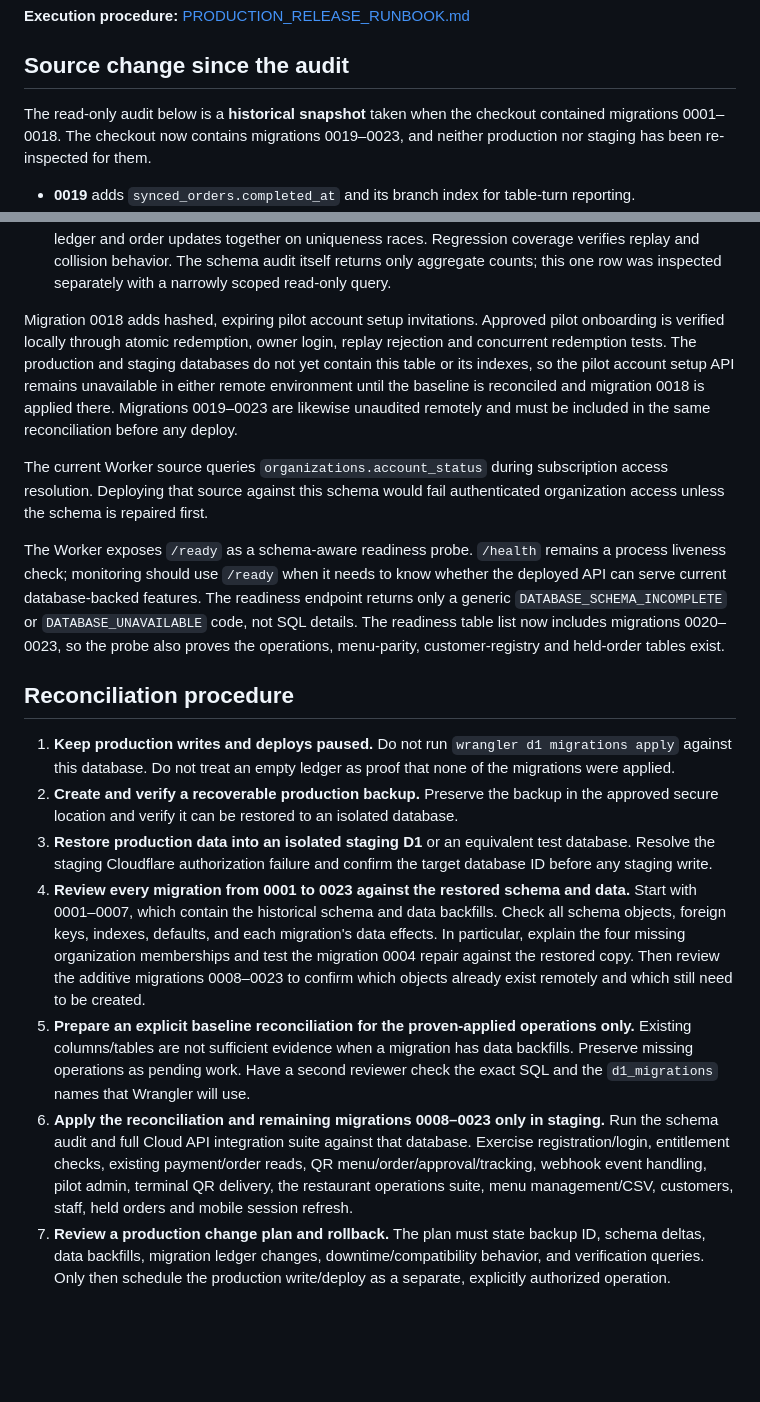
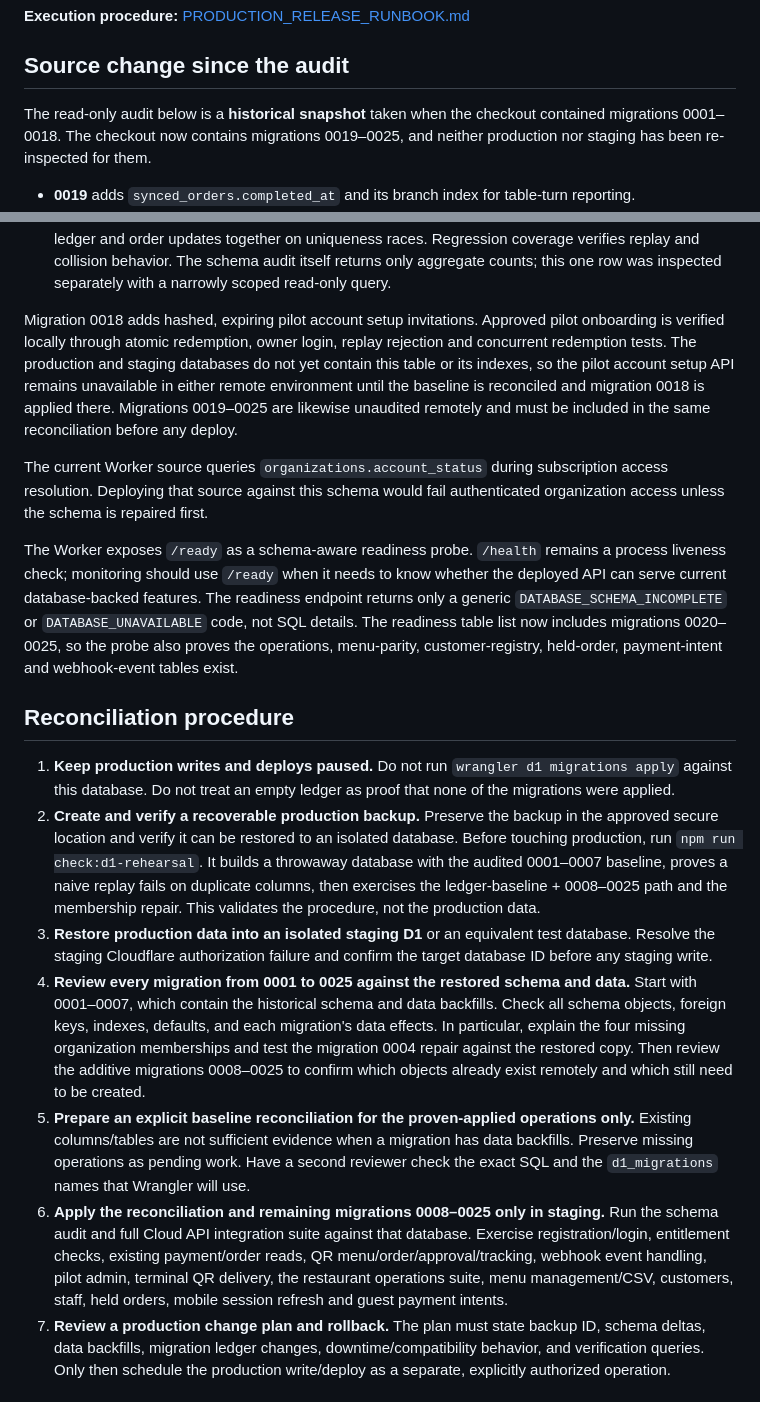
Before and after one commit to Narayaaana11/order-it-up, a Markdown page: docs/CLOUD_D1_BASELINE_RECONCILIATION.md, 2 parts joined by grey strips. Drawn GitHub-style; blank space fills up the shorter version.

Commit message:
docs(d1): reference the reconciliation rehearsal and current migrations

```diff
--- a/docs/CLOUD_D1_BASELINE_RECONCILIATION.md
+++ b/docs/CLOUD_D1_BASELINE_RECONCILIATION.md
@@ -8,7 +8,7 @@
 
 ## Source change since the audit
 
-The read-only audit below is a **historical snapshot** taken when the checkout contained migrations 0001–0018. The checkout now contains migrations 0019–0023, and neither production nor staging has been re-inspected for them.
+The read-only audit below is a **historical snapshot** taken when the checkout contained migrations 0001–0018. The checkout now contains migrations 0019–0025, and neither production nor staging has been re-inspected for them.
 
 - **0019** adds `synced_orders.completed_at` and its branch index for table-turn reporting.
 - **0020** creates the restaurant operations tables (vendors, expenses, reservations, ingredients, inventory transactions, recipes, delivery jobs).
@@ -36,20 +36,21 @@ The 2026-11-02 18:09 UTC audit compared production and staging against the 18 mi
 - Production aggregate checks reported zero rows matching the migration 0005 restaurant/timestamp/completed-order backfill, zero paid orders without a ledger row, and zero migration-0007 cleanup candidates. Production still has four users missing the organization-level membership expected from migration 0004.
 - Staging aggregate checks reported three completed orders that are unpaid or unserved and one paid order without a ledger entry. The completed-order predicate reflects a historical migration assumption; order completion and payment are separate states in the current application, so it is informational and is not treated as a missing migration backfill. A targeted read-only check identified the missing-ledger row as `ord-smoke-1793335935435`, a 340 INR cash order dated 2026-10-30 04:52Z. Its only event is a processed `order.created`; there is no payment event or ledger row. This matches the staging smoke test fixture, which had sent a `completed` order for an order-ingestion-only check. The fixture now explicitly sends a pending, unpaid order and must be used on the next staging smoke run. Do not delete or manufacture a financial ledger entry for the existing row without reconciling the smoke-test run and deployed Worker version. Independently, terminal sync now acknowledges exact payment ID/idempotency replays without applying money again, rejects conflicting replays, and lets D1 roll back ledger and order updates together on uniqueness races. Regression coverage verifies replay and collision behavior. The schema audit itself returns only aggregate counts; this one row was inspected separately with a narrowly scoped read-only query.
 
-Migration 0018 adds hashed, expiring pilot account setup invitations. Approved pilot onboarding is verified locally through atomic redemption, owner login, replay rejection and concurrent redemption tests. The production and staging databases do not yet contain this table or its indexes, so the pilot account setup API remains unavailable in either remote environment until the baseline is reconciled and migration 0018 is applied there. Migrations 0019–0023 are likewise unaudited remotely and must be included in the same reconciliation before any deploy.
+Migration 0018 adds hashed, expiring pilot account setup invitations. Approved pilot onboarding is verified locally through atomic redemption, owner login, replay rejection and concurrent redemption tests. The production and staging databases do not yet contain this table or its indexes, so the pilot account setup API remains unavailable in either remote environment until the baseline is reconciled and migration 0018 is applied there. Migrations 0019–0025 are likewise unaudited remotely and must be included in the same reconciliation before any deploy.
 
 The current Worker source queries `organizations.account_status` during subscription access resolution. Deploying that source against this schema would fail authenticated organization access unless the schema is repaired first.
 
-The Worker exposes `/ready` as a schema-aware readiness probe. `/health` remains a process liveness check; monitoring should use `/ready` when it needs to know whether the deployed API can serve current database-backed features. The readiness endpoint returns only a generic `DATABASE_SCHEMA_INCOMPLETE` or `DATABASE_UNAVAILABLE` code, not SQL details. The readiness table list now includes migrations 0020–0023, so the probe also proves the operations, menu-parity, customer-registry and held-order tables exist.
+The Worker exposes `/ready` as a schema-aware readiness probe. `/health` remains a process liveness check; monitoring should use `/ready` when it needs to know whether the deployed API can serve current database-backed features. The readiness endpoint returns only a generic `DATABASE_SCHEMA_INCOMPLETE` or `DATABASE_UNAVAILABLE` code, not SQL details. The readiness table list now includes migrations 0020–0025, so the probe also proves the operations, menu-parity, customer-registry, held-order, payment-intent and webhook-event tables exist.
 
 ## Reconciliation procedure
 
 1. **Keep production writes and deploys paused.** Do not run `wrangler d1 migrations apply` against this database. Do not treat an empty ledger as proof that none of the migrations were applied.
 2. **Create and verify a recoverable production backup.** Preserve the backup in the approved secure location and verify it can be restored to an isolated database.
+   Before touching production, run `npm run check:d1-rehearsal`. It builds a throwaway database with the audited 0001–0007 baseline, proves a naive replay fails on duplicate columns, then exercises the ledger-baseline + 0008–0025 path and the membership repair. This validates the procedure, not the production data.
 3. **Restore production data into an isolated staging D1** or an equivalent test database. Resolve the staging Cloudflare authorization failure and confirm the target database ID before any staging write.
-4. **Review every migration from 0001 to 0023 against the restored schema and data.** Start with 0001–0007, which contain the historical schema and data backfills. Check all schema objects, foreign keys, indexes, defaults, and each migration's data effects. In particular, explain the four missing organization memberships and test the migration 0004 repair against the restored copy. Then review the additive migrations 0008–0023 to confirm which objects already exist remotely and which still need to be created.
+4. **Review every migration from 0001 to 0025 against the restored schema and data.** Start with 0001–0007, which contain the historical schema and data backfills. Check all schema objects, foreign keys, indexes, defaults, and each migration's data effects. In particular, explain the four missing organization memberships and test the migration 0004 repair against the restored copy. Then review the additive migrations 0008–0025 to confirm which objects already exist remotely and which still need to be created.
 5. **Prepare an explicit baseline reconciliation for the proven-applied operations only.** Existing columns/tables are not sufficient evidence when a migration has data backfills. Preserve missing operations as pending work. Have a second reviewer check the exact SQL and the `d1_migrations` names that Wrangler will use.
-6. **Apply the reconciliation and remaining migrations 0008–0023 only in staging.** Run the schema audit and full Cloud API integration suite against that database. Exercise registration/login, entitlement checks, existing payment/order reads, QR menu/order/approval/tracking, webhook event handling, pilot admin, terminal QR delivery, the restaurant operations suite, menu management/CSV, customers, staff, held orders and mobile session refresh.
+6. **Apply the reconciliation and remaining migrations 0008–0025 only in staging.** Run the schema audit and full Cloud API integration suite against that database. Exercise registration/login, entitlement checks, existing payment/order reads, QR menu/order/approval/tracking, webhook event handling, pilot admin, terminal QR delivery, the restaurant operations suite, menu management/CSV, customers, staff, held orders, mobile session refresh and guest payment intents.
 7. **Review a production change plan and rollback.** The plan must state backup ID, schema deltas, data backfills, migration ledger changes, downtime/compatibility behavior, and verification queries. Only then schedule the production write/deploy as a separate, explicitly authorized operation.
 
 ## Why no automatic fixer is provided
```
